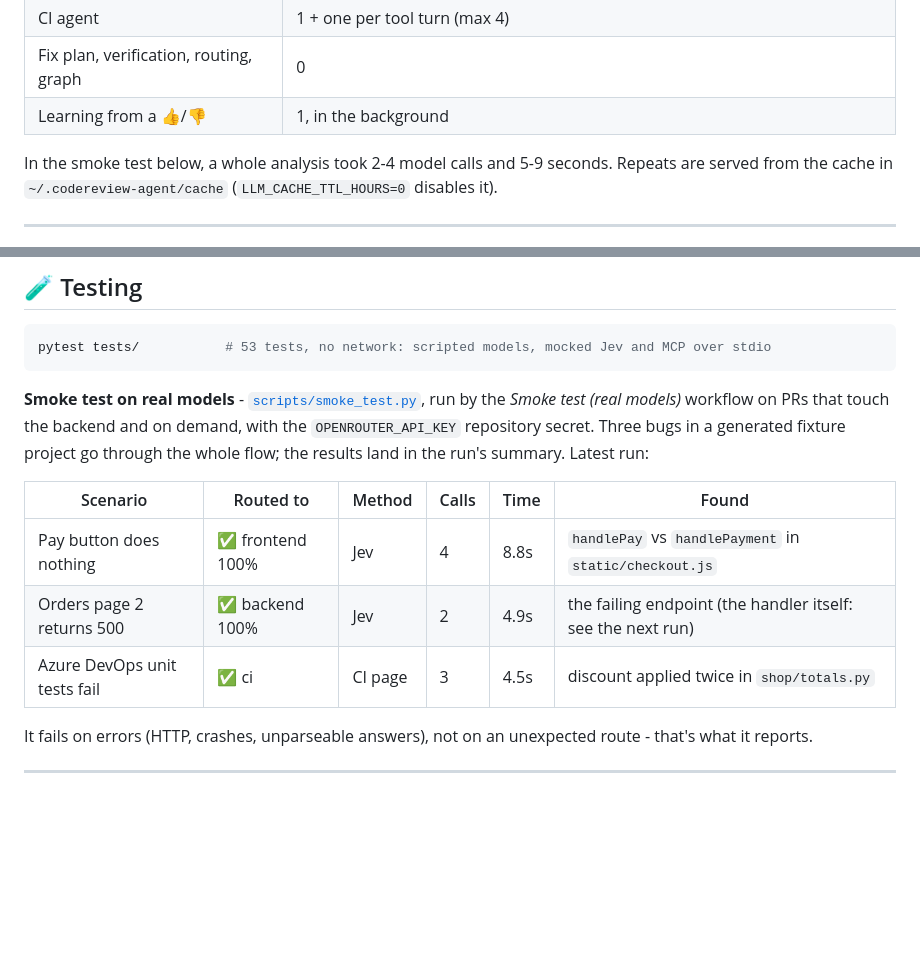
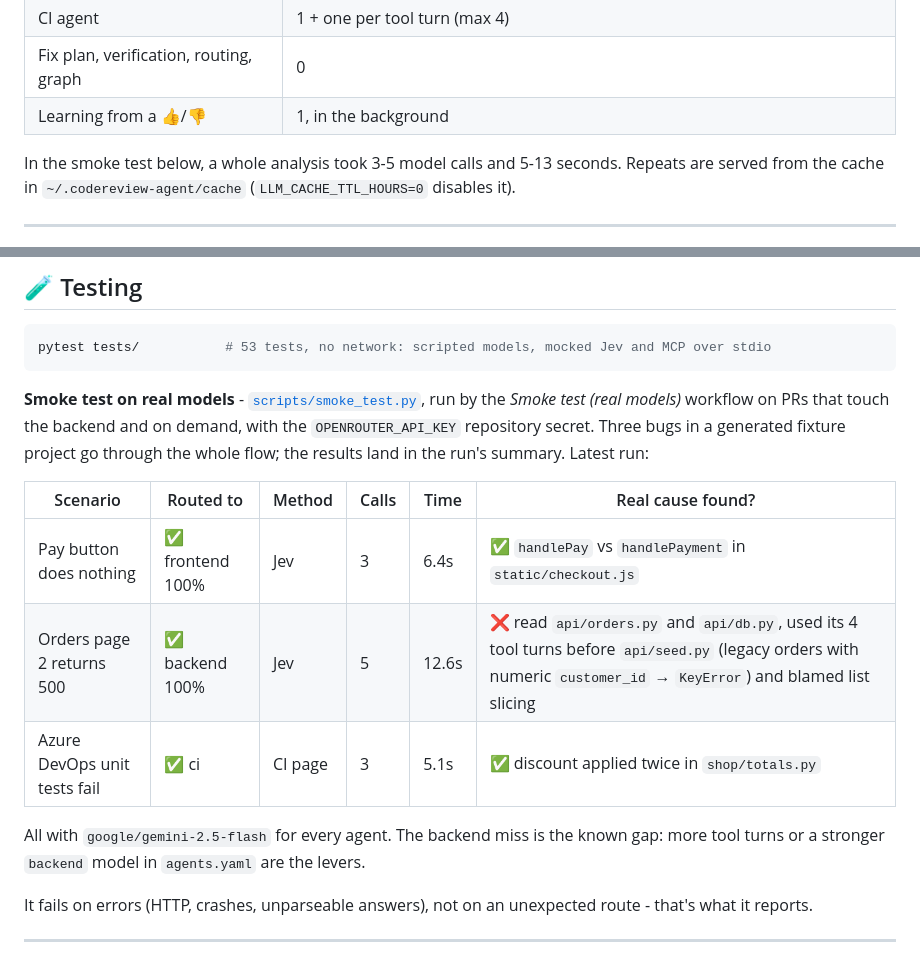
Before and after one commit to Amitro123/CodeReview-Agent, a Markdown page: README.md, 2 parts joined by grey strips. GitHub-like rendering; blank space fills up the shorter version.

Commit message:
README: record the latest smoke run, including the backend miss
Co-Authored-By: Claude Opus 5.5 <noreply@anthropic.com>
Claude-Session: https://claude.ai/code/session_01MGuL2GK9yVpU4hdPanshFa

```diff
--- a/README.md
+++ b/README.md
@@ -209,7 +209,7 @@ To give Claude Code or Cursor the same knowledge, register the KB server in the
 | Fix plan, verification, routing, graph | 0 |
 | Learning from a 👍/👎 | 1, in the background |
 
-In the smoke test below, a whole analysis took 2-4 model calls and 5-9 seconds. Repeats are served from the cache
+In the smoke test below, a whole analysis took 3-5 model calls and 5-13 seconds. Repeats are served from the cache
 in `~/.codereview-agent/cache` (`LLM_CACHE_TTL_HOURS=0` disables it).
 
 ---
@@ -242,11 +242,14 @@ pytest tests/           # 53 tests, no network: scripted models, mocked Jev and
 repository secret. Three bugs in a generated fixture project go through the whole flow; the results land in the
 run's summary. Latest run:
 
-| Scenario | Routed to | Method | Calls | Time | Found |
+| Scenario | Routed to | Method | Calls | Time | Real cause found? |
 |---|---|---|---|---|---|
-| Pay button does nothing | ✅ frontend 100% | Jev | 4 | 8.8s | `handlePay` vs `handlePayment` in `static/checkout.js` |
-| Orders page 2 returns 500 | ✅ backend 100% | Jev | 2 | 4.9s | the failing endpoint (the handler itself: see the next run) |
-| Azure DevOps unit tests fail | ✅ ci | CI page | 3 | 4.5s | discount applied twice in `shop/totals.py` |
+| Pay button does nothing | ✅ frontend 100% | Jev | 3 | 6.4s | ✅ `handlePay` vs `handlePayment` in `static/checkout.js` |
+| Orders page 2 returns 500 | ✅ backend 100% | Jev | 5 | 12.6s | ❌ read `api/orders.py` and `api/db.py`, used its 4 tool turns before `api/seed.py` (legacy orders with numeric `customer_id` → `KeyError`) and blamed list slicing |
+| Azure DevOps unit tests fail | ✅ ci | CI page | 3 | 5.1s | ✅ discount applied twice in `shop/totals.py` |
+
+All with `google/gemini-2.5-flash` for every agent. The backend miss is the known gap: more tool turns or a
+stronger `backend` model in `agents.yaml` are the levers.
 
 It fails on errors (HTTP, crashes, unparseable answers), not on an unexpected route - that's what it reports.
 
```
